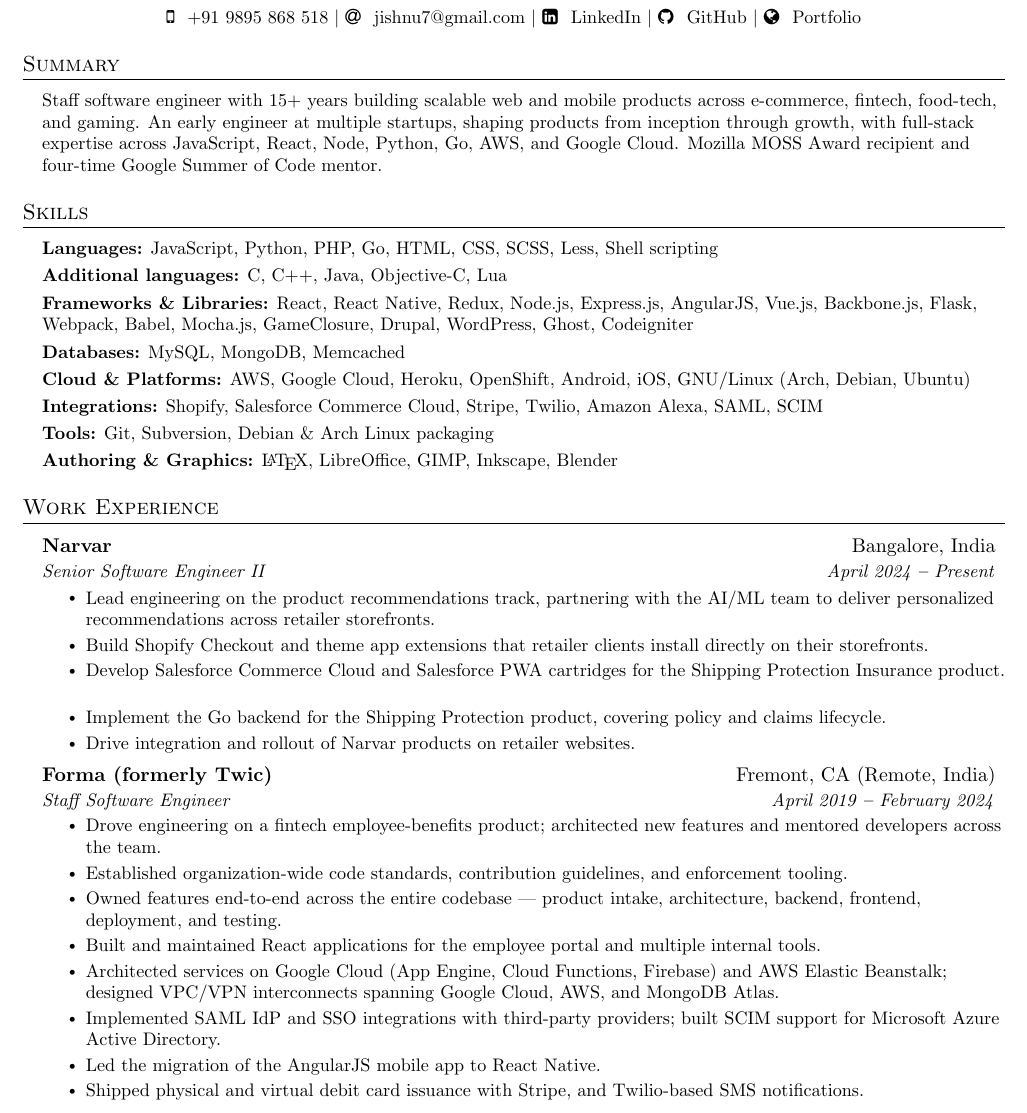
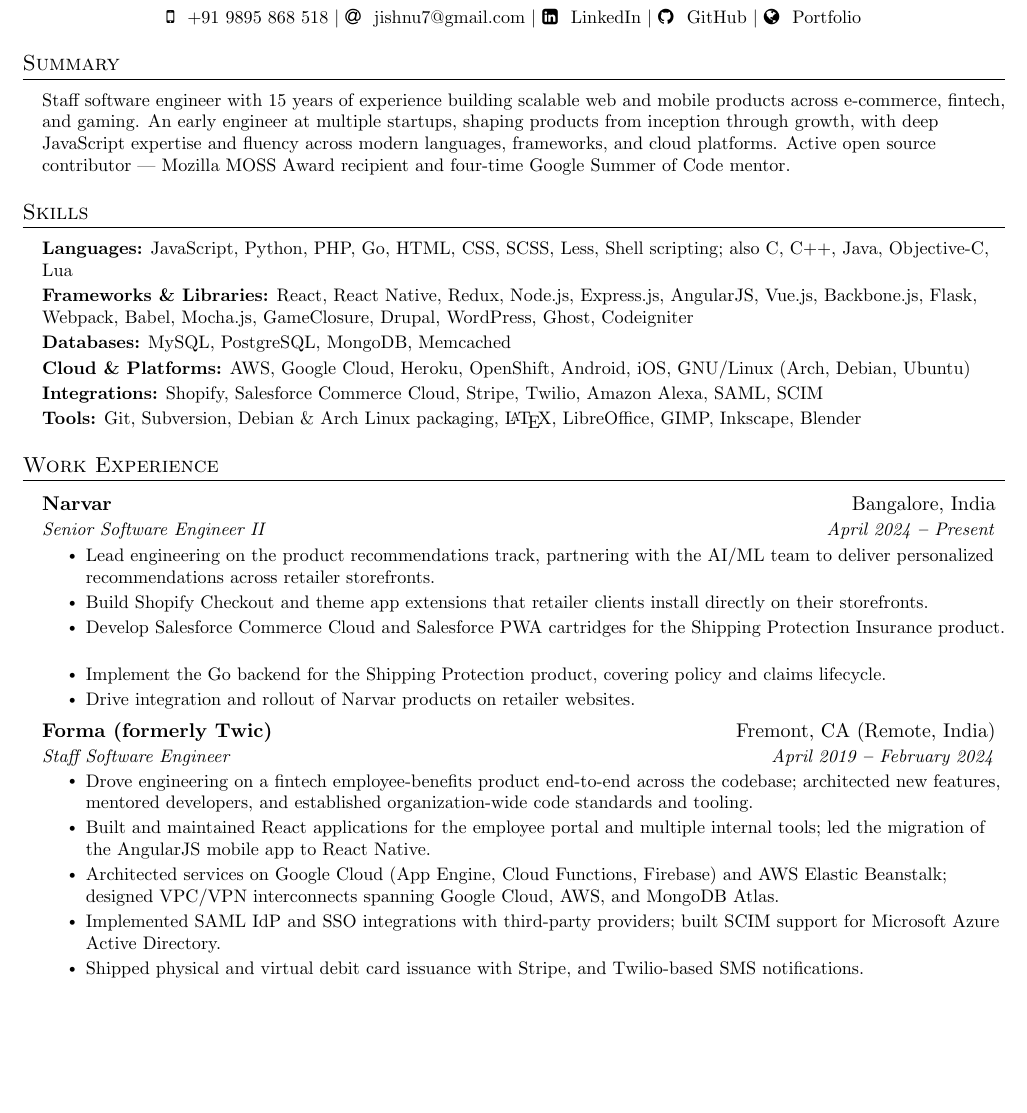
Before and after one commit to jishnu7/resume, a LaTeX CV (resume.tex): part of page 1 of 2, cut so that both start at the same text, the shorter picture padded with empty space. Compiled offline with pdfLaTeX.

Commit message:
tighten even more

```diff
--- a/resume.tex
+++ b/resume.tex
@@ -167,7 +167,7 @@
   \vspace{2pt}
   \resumeSubHeadingListStart
     \small{\item{
-      Staff software engineer with \the\numexpr\year-2011\relax+ years building scalable web and mobile products across e-commerce, fintech, food-tech, and gaming. An early engineer at multiple startups, shaping products from inception through growth, with full-stack expertise across JavaScript, React, Node, Python, Go, AWS, and Google Cloud. Mozilla MOSS Award recipient and four-time Google Summer of Code mentor.
+      Staff software engineer with \the\numexpr\year-2011\relax{} years of experience building scalable web and mobile products across e-commerce, fintech, and gaming. An early engineer at multiple startups, shaping products from inception through growth, with deep JavaScript expertise and fluency across modern languages, frameworks, and cloud platforms. Active open source contributor --- Mozilla MOSS Award recipient and four-time Google Summer of Code mentor.
     }}
   \resumeSubHeadingListEnd
 
@@ -178,14 +178,12 @@
   \vspace{2pt}
   \resumeSubHeadingListStart
     \small{\item{
-        \textbf{Languages:}{ JavaScript, Python, PHP, Go, HTML, CSS, SCSS, Less, Shell scripting} \\ \vspace{3pt}
-        \textbf{Additional languages:}{ C, C++, Java, Objective-C, Lua} \\ \vspace{3pt}
-        \textbf{Frameworks \& Libraries:}{ React, React Native, Redux, Node.js, Express.js, AngularJS, Vue.js, Backbone.js, Flask, Webpack, Babel, Mocha.js, GameClosure, Drupal, WordPress, Ghost, Codeigniter} \\ \vspace{3pt}
-        \textbf{Databases:}{ MySQL, MongoDB, Memcached} \\ \vspace{3pt}
-        \textbf{Cloud \& Platforms:}{ AWS, Google Cloud, Heroku, OpenShift, Android, iOS, GNU/Linux (Arch, Debian, Ubuntu)} \\ \vspace{3pt}
-        \textbf{Integrations:}{ Shopify, Salesforce Commerce Cloud, Stripe, Twilio, Amazon Alexa, SAML, SCIM} \\ \vspace{3pt}
-        \textbf{Tools:}{ Git, Subversion, Debian \& Arch Linux packaging} \\ \vspace{3pt}
-        \textbf{Authoring \& Graphics:}{ \LaTeX, LibreOffice, GIMP, Inkscape, Blender}
+        \textbf{Languages:}{ JavaScript, Python, PHP, Go, HTML, CSS, SCSS, Less, Shell scripting; also C, C++, Java, Objective-C, Lua} \\ \vspace{2pt}
+        \textbf{Frameworks \& Libraries:}{ React, React Native, Redux, Node.js, Express.js, AngularJS, Vue.js, Backbone.js, Flask, Webpack, Babel, Mocha.js, GameClosure, Drupal, WordPress, Ghost, Codeigniter} \\ \vspace{2pt}
+        \textbf{Databases:}{ MySQL, PostgreSQL, MongoDB, Memcached} \\ \vspace{2pt}
+        \textbf{Cloud \& Platforms:}{ AWS, Google Cloud, Heroku, OpenShift, Android, iOS, GNU/Linux (Arch, Debian, Ubuntu)} \\ \vspace{2pt}
+        \textbf{Integrations:}{ Shopify, Salesforce Commerce Cloud, Stripe, Twilio, Amazon Alexa, SAML, SCIM} \\ \vspace{2pt}
+        \textbf{Tools:}{ Git, Subversion, Debian \& Arch Linux packaging, \LaTeX, LibreOffice, GIMP, Inkscape, Blender}
     }}
   \resumeSubHeadingListEnd
 
@@ -211,13 +209,10 @@
       {Forma (formerly Twic)}{Fremont, CA (Remote, India)}
       {Staff Software Engineer}{April 2019 \textbf{--} February 2024}
         \resumeItemListStart
-           \resumeItem{Drove engineering on a fintech employee-benefits product; architected new features and mentored developers across the team.}
-           \resumeItem{Established organization-wide code standards, contribution guidelines, and enforcement tooling.}
-           \resumeItem{Owned features end-to-end across the entire codebase --- product intake, architecture, backend, frontend, deployment, and testing.}
-           \resumeItem{Built and maintained React applications for the employee portal and multiple internal tools.}
+           \resumeItem{Drove engineering on a fintech employee-benefits product end-to-end across the codebase; architected new features, mentored developers, and established organization-wide code standards and tooling.}
+           \resumeItem{Built and maintained React applications for the employee portal and multiple internal tools; led the migration of the AngularJS mobile app to React Native.}
            \resumeItem{Architected services on Google Cloud (App Engine, Cloud Functions, Firebase) and AWS Elastic Beanstalk; designed VPC/VPN interconnects spanning Google Cloud, AWS, and MongoDB Atlas.}
            \resumeItem{Implemented SAML IdP and SSO integrations with third-party providers; built SCIM support for Microsoft Azure Active Directory.}
-           \resumeItem{Led the migration of the AngularJS mobile app to React Native.}
            \resumeItem{Shipped physical and virtual debit card issuance with Stripe, and Twilio-based SMS notifications.}
         \resumeItemListEnd
 
```
Also changed, not shown: resume.pdf, resume.tex (3 more changed lines).
